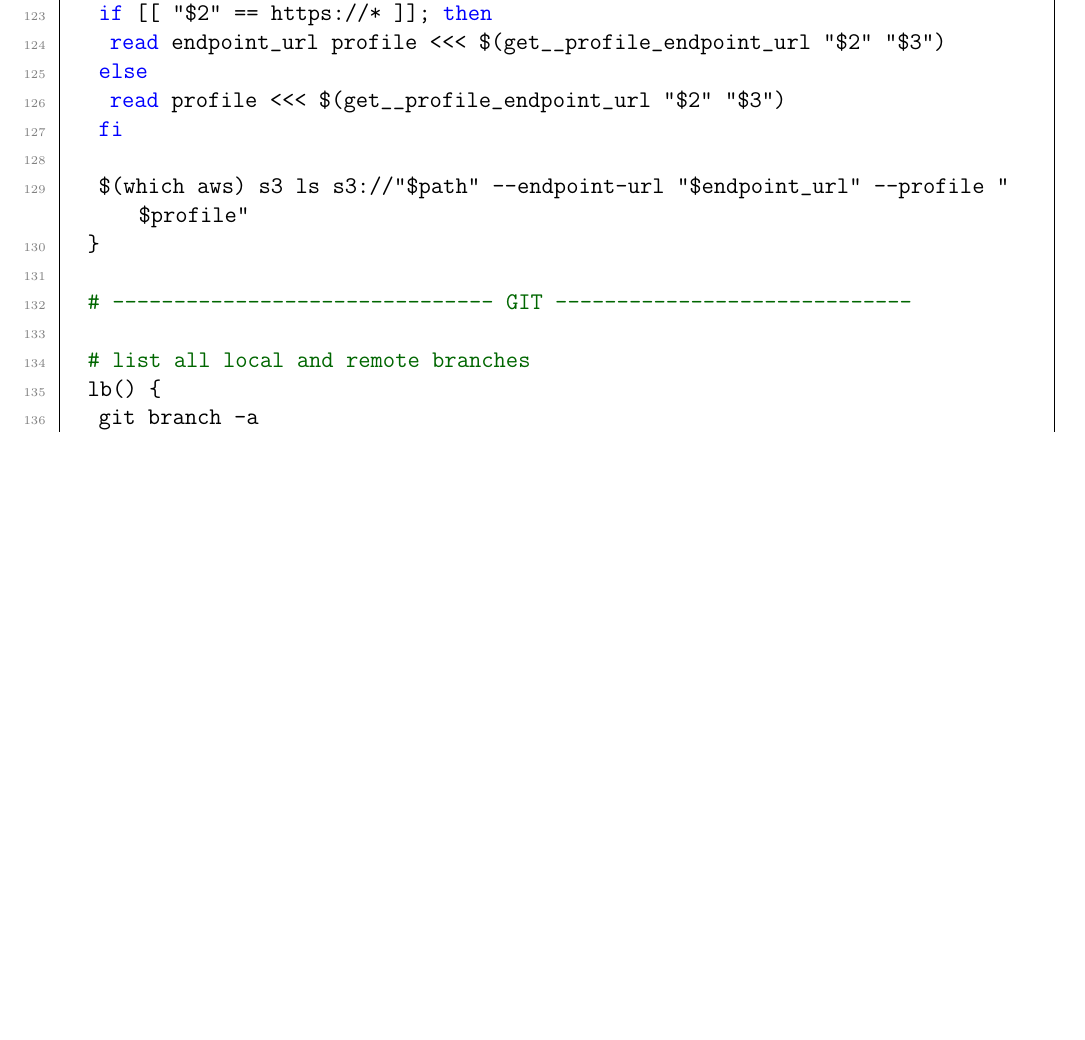
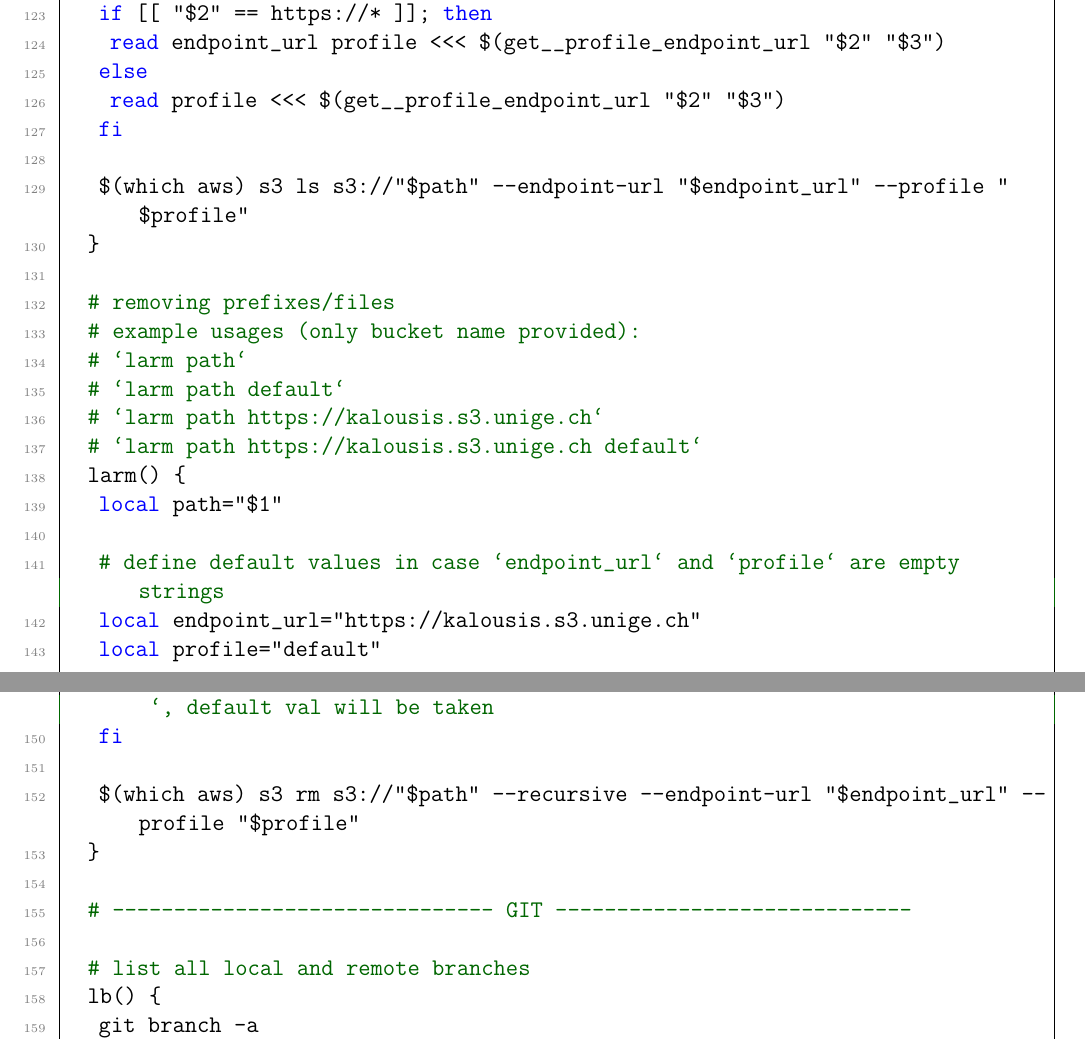
Before and after one commit to ImahnShekhzadeh/infra, a LaTeX document (infra.tex): part of page 30 of 41 before the commit and two parts of pages 30 and 31 of 41 after it, the two joined at a grey line, cut so that both start at the same text, the shorter picture padded with empty space. Compiled offline with pdfLaTeX.

Commit message:
add lazy aws command for removal of prefixes (and the files in there) to .bashrc

```diff
--- a/infra.tex
+++ b/infra.tex
@@ -1606,3 +1606,19 @@
 			fi
 
 			$(which aws) s3 ls s3://"$path" --endpoint-url "$endpoint_url" --profile "$profile"
+		}
+
+		# removing prefixes/files
+		# example usages (only bucket name provided):
+		#    `larm path`
+		#    `larm path default`
+		#    `larm path https://kalousis.s3.unige.ch`
+		#    `larm path https://kalousis.s3.unige.ch default`
+		larm() {
+			local path="$1"
+
+			# define default values in case `endpoint_url` and `profile` are empty strings
+			local endpoint_url="https://kalousis.s3.unige.ch"
+			local profile="default"
+
+			# update `endpoint_url` and `profile` if provided
@@ -1609,3 +1628,7 @@
+				read profile <<< $(get__profile_endpoint_url "$2" "$3") # for `endpoint_url`, default val will be taken
+			fi
+
+			$(which aws) s3 rm s3://"$path" --recursive --endpoint-url "$endpoint_url" --profile "$profile"
 		}
 
 		# ------------------------------- GIT -----------------------------
```
Also changed, not shown: infra.pdf, infra.tex (3 more changed lines).
